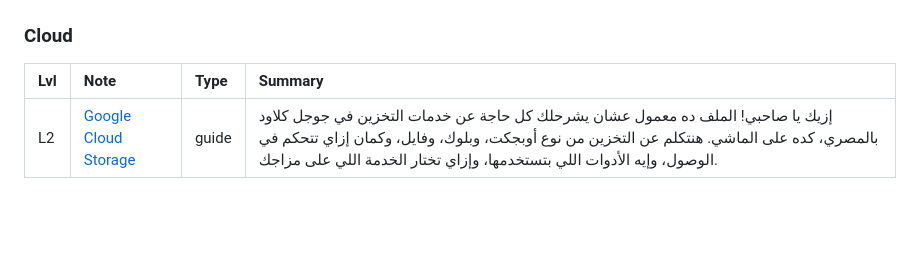
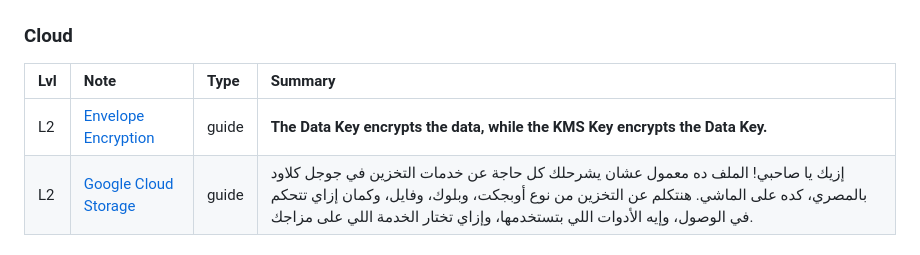
Before and after one commit to MuhammadElgendi/gendi-notes, a Markdown page: INDEX.md, the part around one of its changes. Rendered like a GitHub page; blank space fills up the shorter version.

Commit message:
Regenerate INDEX.md [skip ci]

```diff
--- a/INDEX.md
+++ b/INDEX.md
@@ -66,6 +66,7 @@ Want a learning *path* rather than a list? See [ROADMAP.md](ROADMAP.md).
 
 | Lvl | Note | Type | Summary |
 |:---|:---|:---|:---|
+| L2 | [Envelope Encryption](04-cloud/security/envelope-encryption.md) | guide | **The Data Key encrypts the data, while the KMS Key encrypts the Data Key.** |
 | L2 | [Google Cloud Storage](04-cloud/gcp/google-cloud-storage-egyptian-arabic.md) | guide | إزيك يا صاحبي! الملف ده معمول عشان يشرحلك كل حاجة عن خدمات التخزين في جوجل كلاود بالمصري، كده على الماشي. هنتكلم عن التخزين من نوع أوبجكت، وبلوك، وفايل، وكمان إزاي تتحكم في الوصول، وإيه الأدوات اللي بتستخدمها، وإزاي تختار الخدمة اللي على مزاجك. |
 
 ### Infrastructure as Code
```
Also changed, not shown: other parts of INDEX.md (+1 -1 lines).
